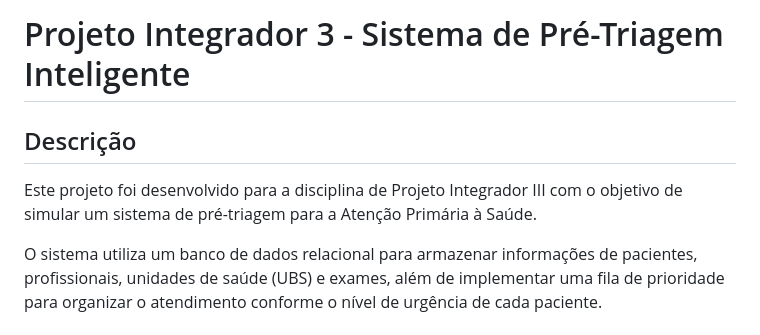
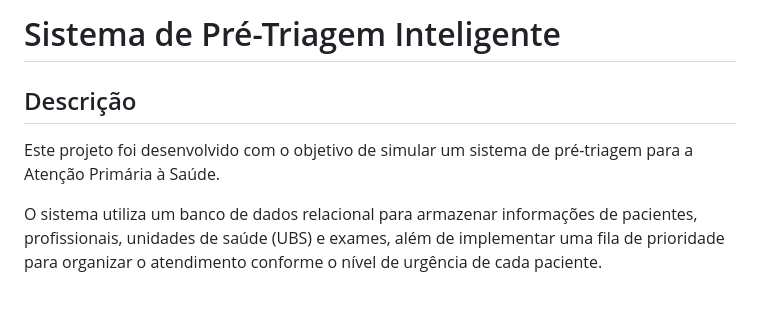
Before and after one commit to caiopedrosapy/projeto_integrador, a Markdown page: README.md, the part around the change. Drawn GitHub-style; blank space fills up the shorter version.

Commit message:
Update project description in README.md
Removed reference to 'Projeto Integrador III' for clarity.

```diff
--- a/README.md
+++ b/README.md
@@ -1,8 +1,8 @@
-#  Projeto Integrador 3 - Sistema de Pré-Triagem Inteligente
+# Sistema de Pré-Triagem Inteligente
 
 ##  Descrição
 
-Este projeto foi desenvolvido para a disciplina de Projeto Integrador III com o objetivo de simular um sistema de pré-triagem para a Atenção Primária à Saúde.
+Este projeto foi desenvolvido com o objetivo de simular um sistema de pré-triagem para a Atenção Primária à Saúde.
 
 O sistema utiliza um banco de dados relacional para armazenar informações de pacientes, profissionais, unidades de saúde (UBS) e exames, além de implementar uma fila de prioridade para organizar o atendimento conforme o nível de urgência de cada paciente.
 
```
